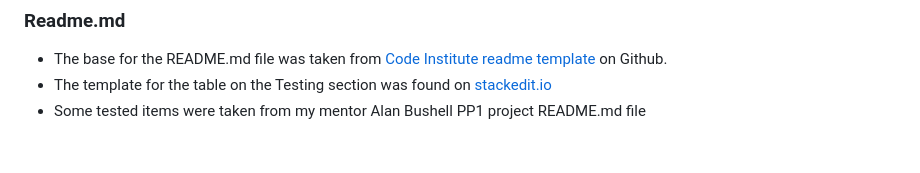
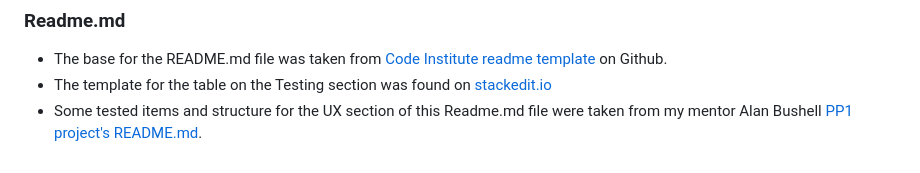
Before and after one commit to arthur-vilela/PP1-japan-brazil-migration, a Markdown page: README.md, the part around the change. Drawn GitHub-style.

Commit message:
Add Readme credits

```diff
--- a/README.md
+++ b/README.md
@@ -360,4 +360,4 @@ timeline-post-ww2.webp | Caio do Valle | https://commons.wikimedia.org/wiki/File
 ### Readme.md
 - The base for the README.md file was taken from [Code Institute readme template](https://github.com/Code-Institute-Solutions/readme-template) on Github.
 - The template for the table on the Testing section was found on [stackedit.io](https://stackedit.io/)
-- Some tested items were taken from my mentor Alan Bushell PP1 project README.md file
+- Some tested items and structure for the UX section of this Readme.md file were taken from my mentor Alan Bushell [PP1 project's README.md](https://github.com/Alan-Bushell/belfast-auto-repairs/blob/main/README.md).
```
